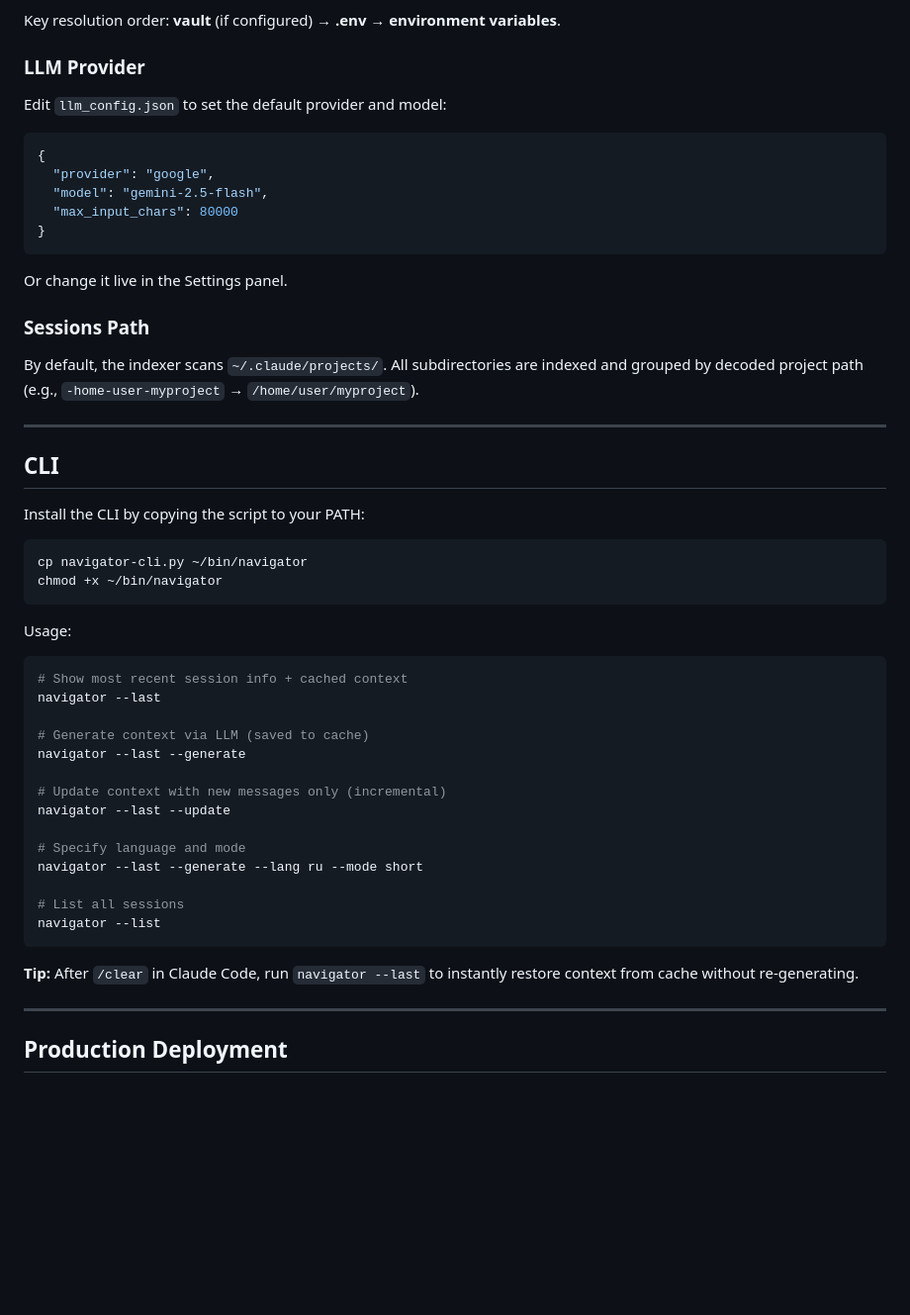
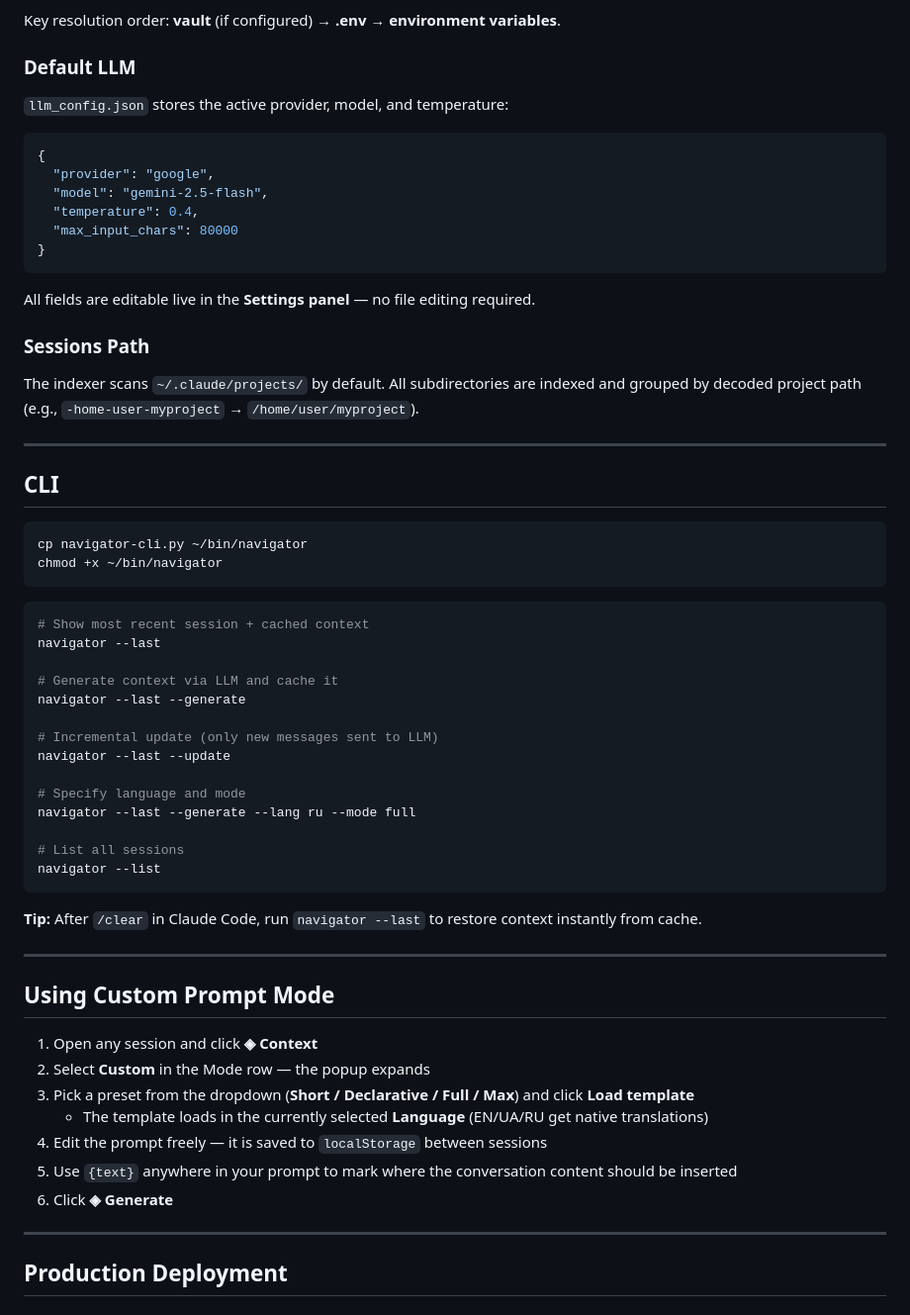
Before and after one commit to forecaster-ua/claude-history-navigator, a Markdown page: README.md, the part around one of its changes. Shown at 99% size. Rendered like a GitHub page; blank space fills up the shorter version.

````diff
--- a/README.md
+++ b/README.md
@@ -74,54 +87,63 @@ You can also set keys through the **Settings panel** (⚙ button in the header)
 Key resolution order: **vault** (if configured) → **.env** → **environment variables**.
 
-### LLM Provider
+### Default LLM
 
-Edit `llm_config.json` to set the default provider and model:
+`llm_config.json` stores the active provider, model, and temperature:
 
 ```json
 {
   "provider": "google",
   "model": "gemini-2.5-flash",
+  "temperature": 0.4,
   "max_input_chars": 80000
 }
 ```
 
-Or change it live in the Settings panel.
+All fields are editable live in the **Settings panel** — no file editing required.
 
 ### Sessions Path
 
-By default, the indexer scans `~/.claude/projects/`. All subdirectories are indexed and grouped by decoded project path (e.g., `-home-user-myproject` → `/home/user/myproject`).
+The indexer scans `~/.claude/projects/` by default. All subdirectories are indexed and grouped by decoded project path (e.g., `-home-user-myproject` → `/home/user/myproject`).
 
 ---
 
 ## CLI
-
-Install the CLI by copying the script to your PATH:
 
 ```bash
 cp navigator-cli.py ~/bin/navigator
 chmod +x ~/bin/navigator
 ```
 
-Usage:
-
 ```bash
-# Show most recent session info + cached context
+# Show most recent session + cached context
 navigator --last
 
-# Generate context via LLM (saved to cache)
+# Generate context via LLM and cache it
 navigator --last --generate
 
-# Update context with new messages only (incremental)
+# Incremental update (only new messages sent to LLM)
 navigator --last --update
 
 # Specify language and mode
-navigator --last --generate --lang ru --mode short
+navigator --last --generate --lang ru --mode full
 
 # List all sessions
 navigator --list
 ```
 
-**Tip:** After `/clear` in Claude Code, run `navigator --last` to instantly restore context from cache without re-generating.
+**Tip:** After `/clear` in Claude Code, run `navigator --last` to restore context instantly from cache.
+
+---
+
+## Using Custom Prompt Mode
+
+1. Open any session and click **◈ Context**
+2. Select **Custom** in the Mode row — the popup expands
+3. Pick a preset from the dropdown (**Short / Declarative / Full / Max**) and click **Load template**
+   - The template loads in the currently selected **Language** (EN/UA/RU get native translations)
+4. Edit the prompt freely — it is saved to `localStorage` between sessions
+5. Use `{text}` anywhere in your prompt to mark where the conversation content should be inserted
+6. Click **◈ Generate**
 
 ---
 
````
Also changed, not shown: other parts of README.md (+70 -50 lines).
